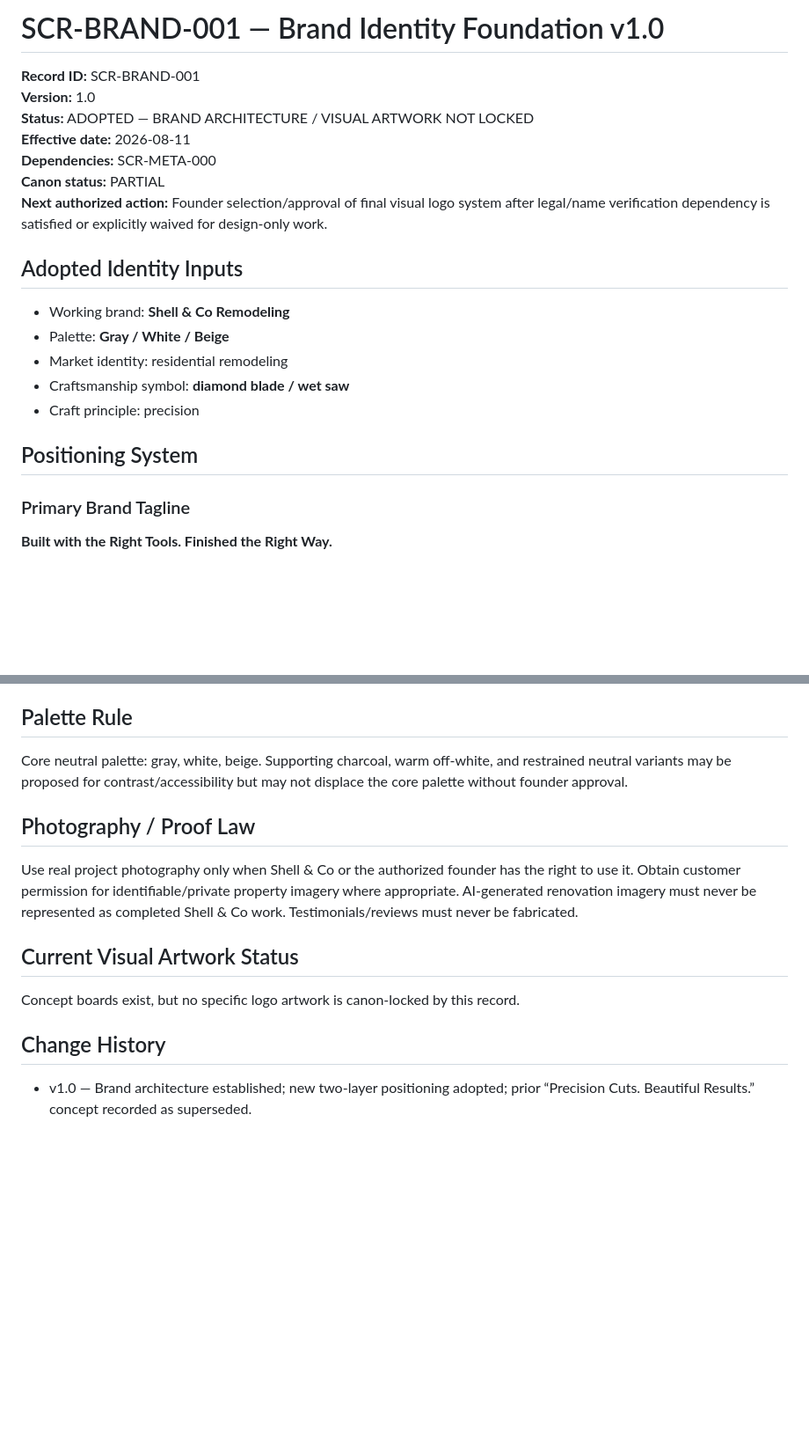
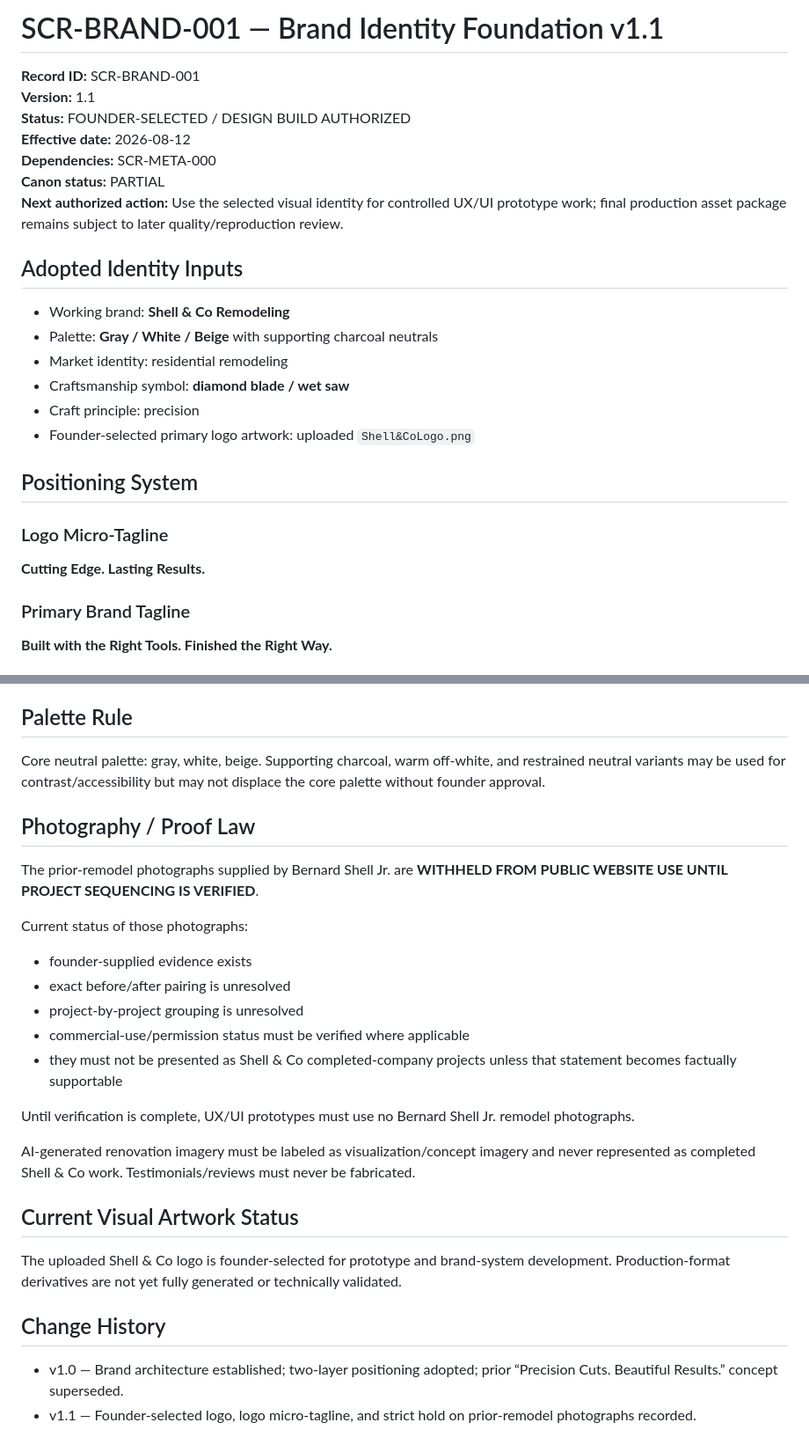
Before and after one commit to aicapitalventures/ShellRemodeling, a Markdown page: docs/brand/SCR-BRAND-001.md, 2 parts joined by grey strips. Shown at 88% size. Rendered like a GitHub page; blank space fills up the shorter version.

```diff
--- a/docs/brand/SCR-BRAND-001.md
+++ b/docs/brand/SCR-BRAND-001.md
@@ -1,22 +1,26 @@
-# SCR-BRAND-001 — Brand Identity Foundation v1.0
+# SCR-BRAND-001 — Brand Identity Foundation v1.1
 
 **Record ID:** SCR-BRAND-001
-**Version:** 1.0
-**Status:** ADOPTED — BRAND ARCHITECTURE / VISUAL ARTWORK NOT LOCKED
-**Effective date:** 2026-08-11
+**Version:** 1.1
+**Status:** FOUNDER-SELECTED / DESIGN BUILD AUTHORIZED
+**Effective date:** 2026-08-12
 **Dependencies:** SCR-META-000
 **Canon status:** PARTIAL
-**Next authorized action:** Founder selection/approval of final visual logo system after legal/name verification dependency is satisfied or explicitly waived for design-only work.
+**Next authorized action:** Use the selected visual identity for controlled UX/UI prototype work; final production asset package remains subject to later quality/reproduction review.
 
 ## Adopted Identity Inputs
 
 - Working brand: **Shell & Co Remodeling**
-- Palette: **Gray / White / Beige**
+- Palette: **Gray / White / Beige** with supporting charcoal neutrals
 - Market identity: residential remodeling
 - Craftsmanship symbol: **diamond blade / wet saw**
 - Craft principle: precision
+- Founder-selected primary logo artwork: uploaded `Shell&CoLogo.png`
 
 ## Positioning System
+
+### Logo Micro-Tagline
+**Cutting Edge. Lasting Results.**
 
 ### Primary Brand Tagline
 **Built with the Right Tools. Finished the Right Way.**
@@ -80,16 +87,28 @@ Applications to plan for:
 
 ## Palette Rule
 
-Core neutral palette: gray, white, beige. Supporting charcoal, warm off-white, and restrained neutral variants may be proposed for contrast/accessibility but may not displace the core palette without founder approval.
+Core neutral palette: gray, white, beige. Supporting charcoal, warm off-white, and restrained neutral variants may be used for contrast/accessibility but may not displace the core palette without founder approval.
 
 ## Photography / Proof Law
 
-Use real project photography only when Shell & Co or the authorized founder has the right to use it. Obtain customer permission for identifiable/private property imagery where appropriate. AI-generated renovation imagery must never be represented as completed Shell & Co work. Testimonials/reviews must never be fabricated.
+The prior-remodel photographs supplied by Bernard Shell Jr. are **WITHHELD FROM PUBLIC WEBSITE USE UNTIL PROJECT SEQUENCING IS VERIFIED**.
+
+Current status of those photographs:
+- founder-supplied evidence exists
+- exact before/after pairing is unresolved
+- project-by-project grouping is unresolved
+- commercial-use/permission status must be verified where applicable
+- they must not be presented as Shell & Co completed-company projects unless that statement becomes factually supportable
+
+Until verification is complete, UX/UI prototypes must use no Bernard Shell Jr. remodel photographs.
+
+AI-generated renovation imagery must be labeled as visualization/concept imagery and never represented as completed Shell & Co work. Testimonials/reviews must never be fabricated.
 
 ## Current Visual Artwork Status
 
-Concept boards exist, but no specific logo artwork is canon-locked by this record.
+The uploaded Shell & Co logo is founder-selected for prototype and brand-system development. Production-format derivatives are not yet fully generated or technically validated.
 
 ## Change History
 
-- v1.0 — Brand architecture established; new two-layer positioning adopted; prior “Precision Cuts. Beautiful Results.” concept recorded as superseded.
+- v1.0 — Brand architecture established; two-layer positioning adopted; prior “Precision Cuts. Beautiful Results.” concept superseded.
+- v1.1 — Founder-selected logo, logo micro-tagline, and strict hold on prior-remodel photographs recorded.
```
Also changed, not shown: other parts of docs/brand/SCR-BRAND-001.md (+10 -7 lines).
